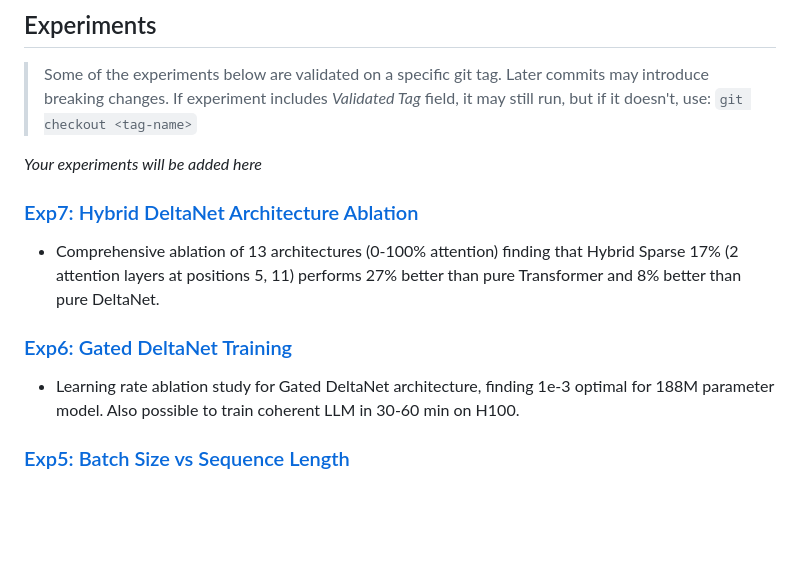
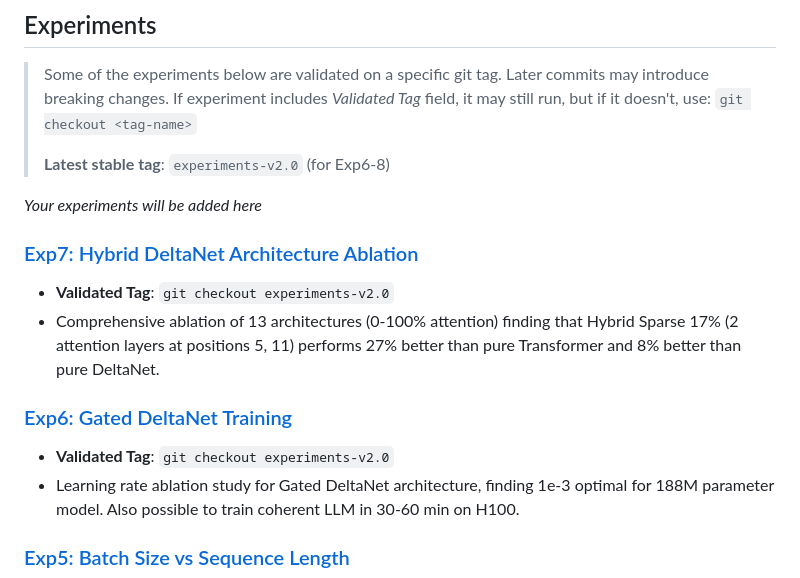
Before and after one commit to OpenSourceAssist/Blueberry-LLM, a Markdown page: README.md, the part around the change. Rendered like a GitHub page; blank space fills up the shorter version.

Commit message:
Update README to include latest stable tag and validated tags for experiments 6 and 7

```diff
--- a/README.md
+++ b/README.md
@@ -23,13 +23,17 @@ Fork this repository, create a new experiment in `experiments/` folder, then cre
 > Some of the experiments below are validated on a specific git tag.
 > Later commits may introduce breaking changes.
 > If experiment includes *Validated Tag* field, it may still run, but if it doesn't, use: `git checkout <tag-name>`
+>
+> **Latest stable tag**: `experiments-v2.0` (for Exp6-8)
 
 *Your experiments will be added here*
 
 ### [Exp7: Hybrid DeltaNet Architecture Ablation](experiments/exp7_hybrid_deltanet_ablation/)
+- **Validated Tag**: `git checkout experiments-v2.0`
 - Comprehensive ablation of 13 architectures (0-100% attention) finding that Hybrid Sparse 17% (2 attention layers at positions 5, 11) performs 27% better than pure Transformer and 8% better than pure DeltaNet.
 
 ### [Exp6: Gated DeltaNet Training](experiments/exp6_gated_deltanet_training/)
+- **Validated Tag**: `git checkout experiments-v2.0`
 - Learning rate ablation study for Gated DeltaNet architecture, finding 1e-3 optimal for 188M parameter model. Also possible to train coherent LLM in 30-60 min on H100.
 
 ### [Exp5: Batch Size vs Sequence Length](experiments/exp5_batch_vs_seqlen_ablation/)
```
